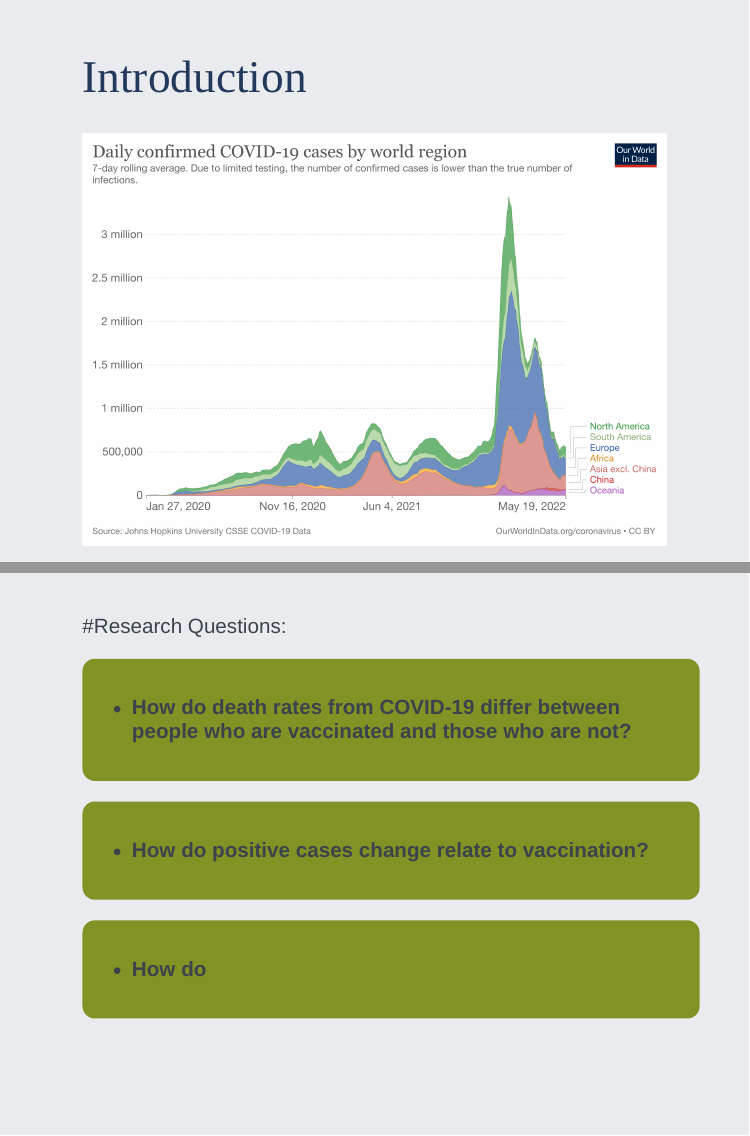
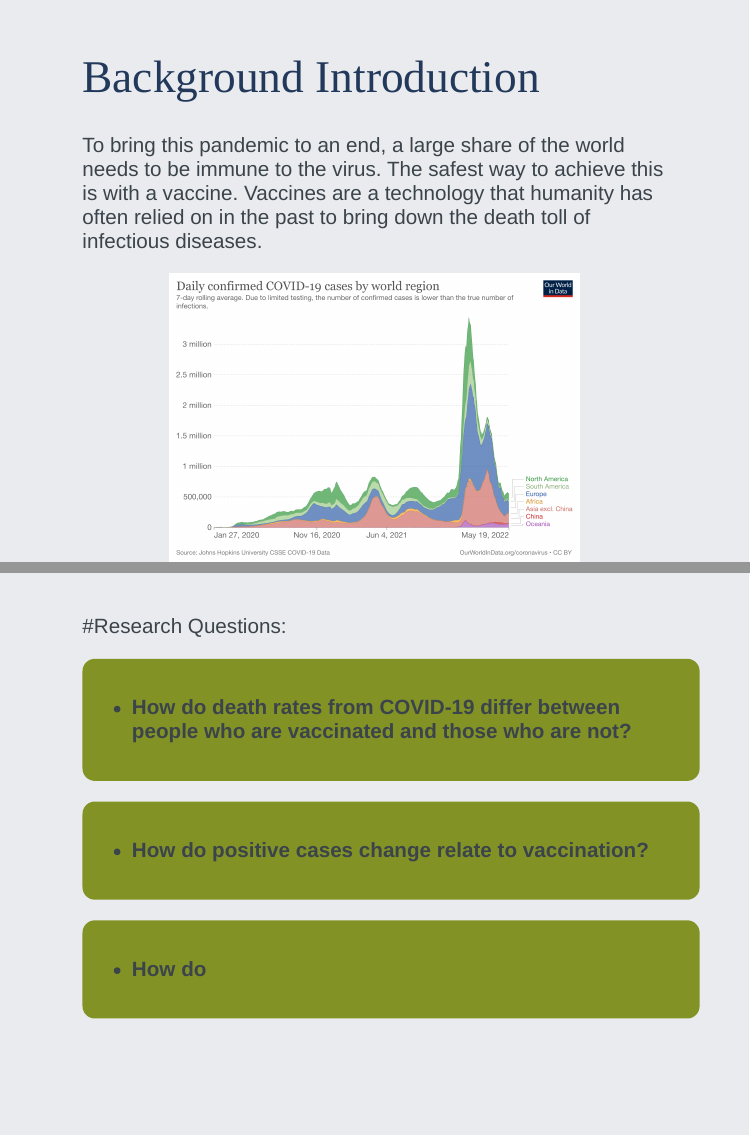
Before and after one commit to Xiyun-z/Quad-Squad-presentation, an R Markdown document (Pre.Rmd): pages 2 and 3 of 18, joined at a grey line. The pictures show the slides in the output file Pre.html that the author committed with the source; the slides are laid out offline by our stand-in for remark.js, each with all of its steps uncovered, in fonts that may differ from those the slides ask for, and without slide numbers, shadows or browser add-ons.

Commit message:
change background intro

````diff
--- a/Pre.Rmd
+++ b/Pre.Rmd
@@ -27,10 +27,12 @@ library(datasets)
 
 
 class: left, top
-# Introduction
+# Background Introduction
+
+To bring this pandemic to an end, a large share of the world needs to be immune to the virus. The safest way to achieve this is with a vaccine. Vaccines are a technology that humanity has often relied on in the past to bring down the death toll of infectious diseases.
 
 
-```{r out.width = '100%', echo = FALSE, fig.align="center"}
+```{r out.width = '70%', echo = FALSE, fig.align="center"}
 knitr::include_graphics("figs/daily-cases-covid-region.png")
 ```
 
````
Also changed, not shown: Pre.html.
